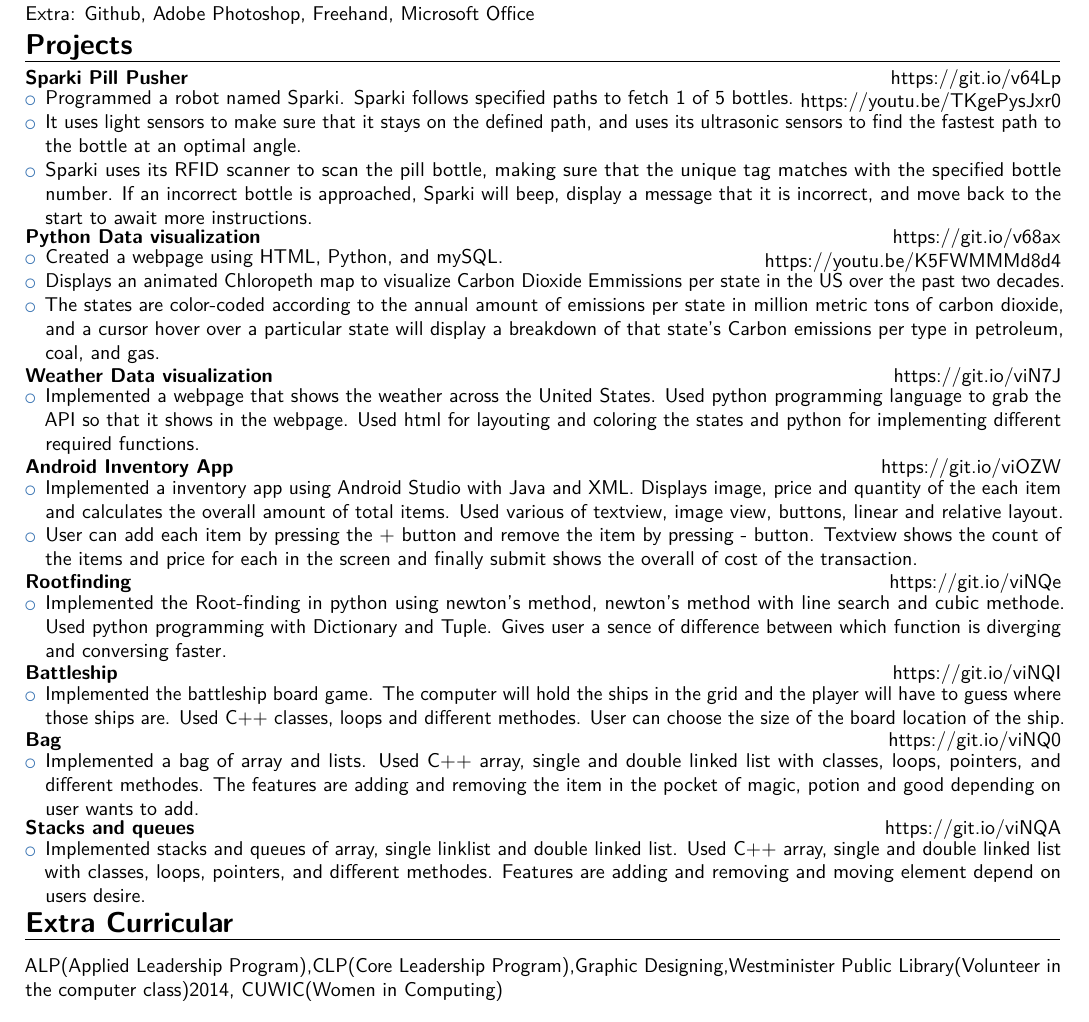
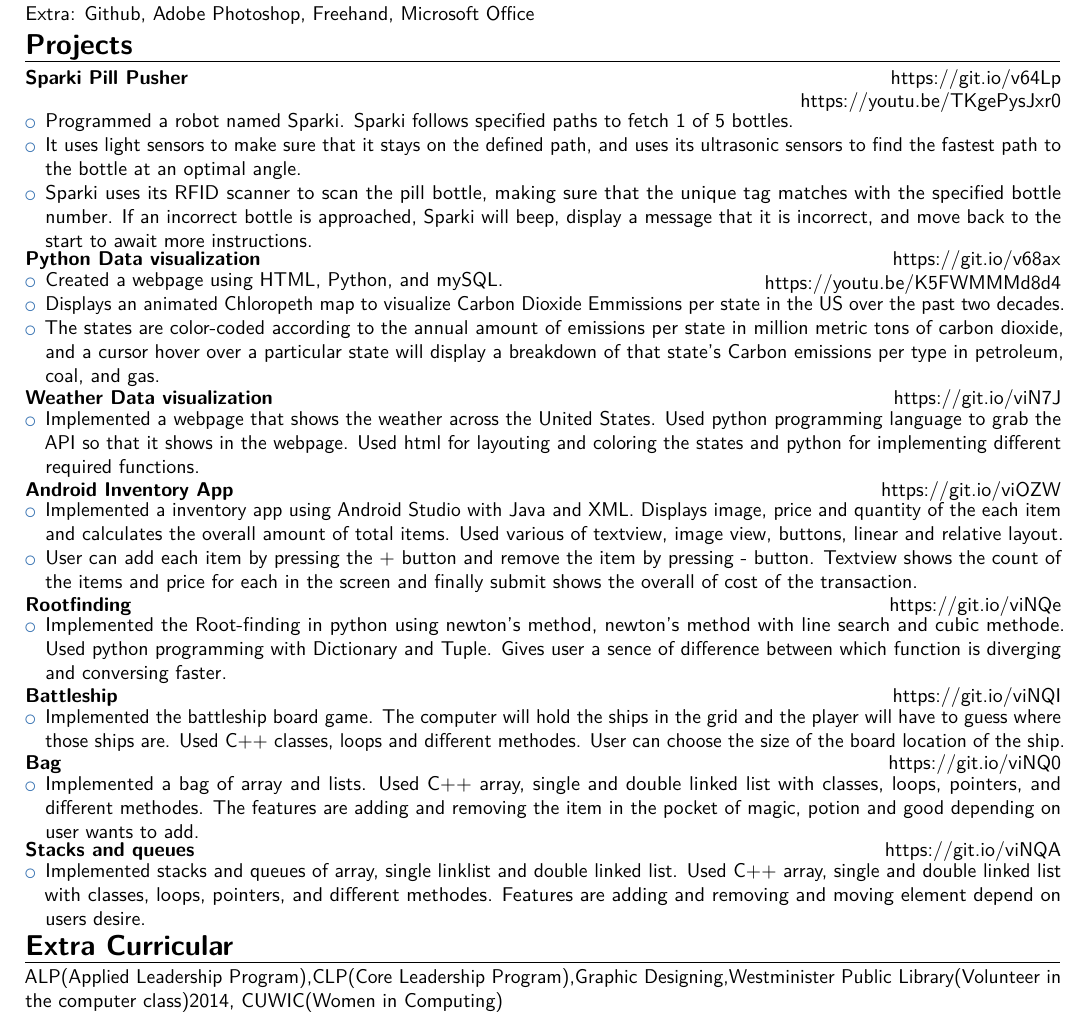
Before and after one commit to rala8730/CV, a LaTeX CV (RasmiCV.tex): part of the page, cut so that both start at the same text. Compiled offline with pdfLaTeX.

Commit message:
few changes

```diff
--- a/RasmiCV.tex
+++ b/RasmiCV.tex
@@ -89,7 +89,7 @@
 \vspace{-1mm}
 \cventry{\href{https://youtu.be/TKgePysJxr0}{\textnormal{https://youtu.be/TKgePysJxr0}}{}}{}{\textsc{\href{https://git.io/v64Lp}{Sparki Pill Pusher}}}{\href{https://git.io/v64Lp}{\textnormal{https://git.io/v64Lp}}}{}{}
 \begin{itemize}
-\vspace{-6mm}
+\vspace{-2mm}
 \item{Programmed a robot named Sparki. Sparki follows specified paths to fetch 1 of 5 bottles.}
 \item{It uses light sensors to make sure that it stays on the defined path, and uses its ultrasonic sensors to find the fastest path to the bottle at an optimal angle.}
 \item{Sparki uses its RFID scanner to scan the pill bottle, making sure that the unique tag  matches with the specified bottle number. If an incorrect bottle is approached, Sparki will beep, display a message that it is incorrect, and move back to the start to await more instructions.}
@@ -140,6 +140,7 @@
 %----------------------------------------------------------------------------------------
 \vspace{-5mm}
 \section{Extra Curricular}
+\vspace{-2mm}
 ALP(Applied Leadership Program),CLP(Core Leadership Program),Graphic Designing,Westminister Public Library(Volunteer in the computer class)2014, CUWIC(Women in Computing)
 
 
```
Also changed, not shown: RasmiCV.pdf.
